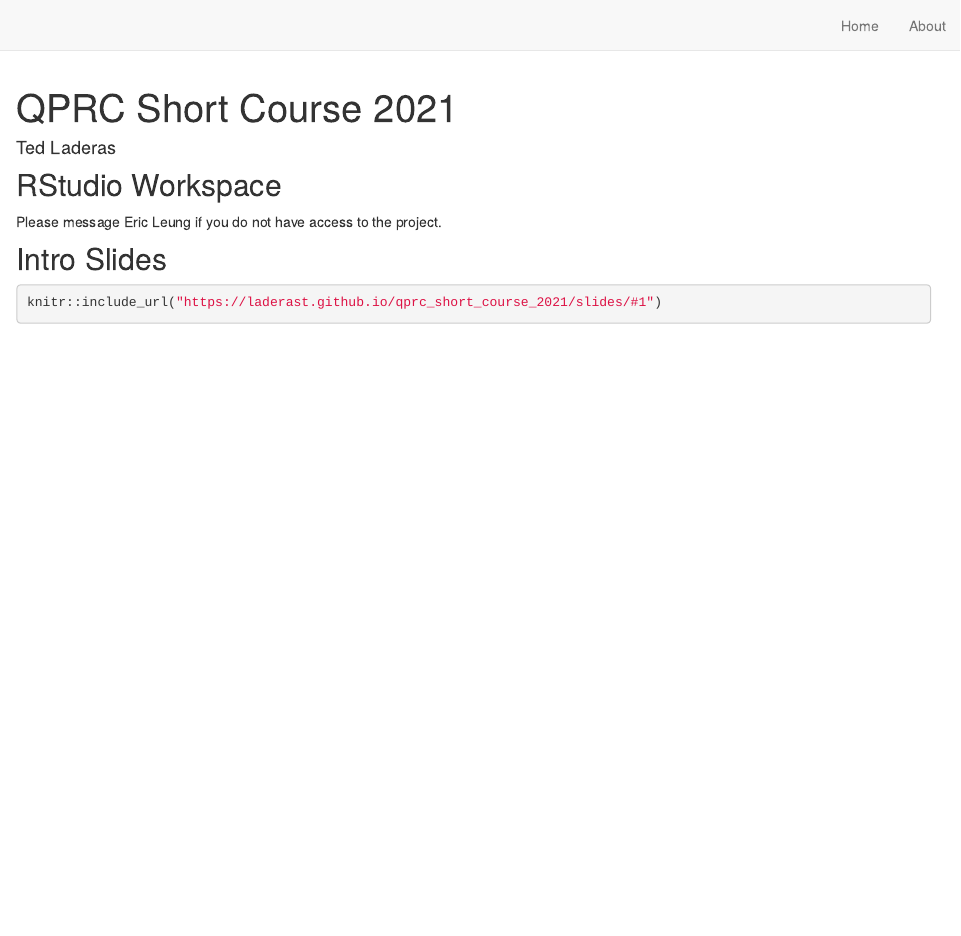
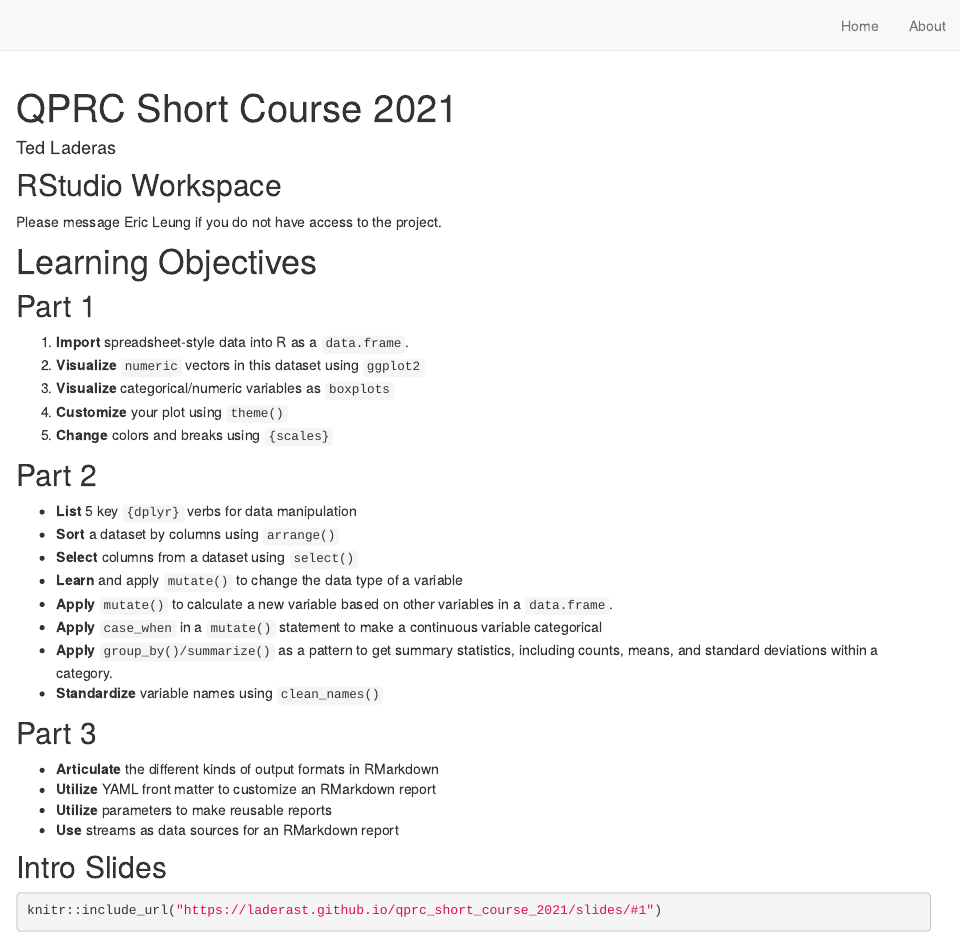
Before and after one commit to laderast/qprc_short_course_2021, an R Markdown document (docs/index.Rmd): the page in a window 1100 px wide, from its top. Rendered offline with R 4.5, knitr and Pandoc, with nearby package versions; drawn as R Markdown's standard HTML page in place of the format the file asks for.

Commit message:
updating

````diff
--- a/docs/index.Rmd
+++ b/docs/index.Rmd
@@ -15,6 +15,34 @@
 
 Please message Eric Leung if you do not have access to the project.
 
+# Learning Objectives
+
+## Part 1
+
+1.  **Import** spreadsheet-style data into R as a `data.frame`.
+2.  **Visualize** `numeric` vectors in this dataset using `ggplot2`
+3.  **Visualize** categorical/numeric variables as `boxplots`
+4.  **Customize** your plot using `theme()`
+5.  **Change** colors and breaks using `{scales}`
+
+## Part 2
+
+-   **List** 5 key `{dplyr}` verbs for data manipulation
+-   **Sort** a dataset by columns using `arrange()`
+-   **Select** columns from a dataset using `select()`
+-   **Learn** and apply `mutate()` to change the data type of a variable
+-   **Apply** `mutate()` to calculate a new variable based on other variables in a `data.frame`.
+-   **Apply** `case_when` in a `mutate()` statement to make a continuous variable categorical
+-   **Apply** `group_by()/summarize()` as a pattern to get summary statistics, including counts, means, and standard deviations within a category.
+-   **Standardize** variable names using `clean_names()`
+
+## Part 3
+
+- **Articulate** the different kinds of output formats in RMarkdown
+- **Utilize** YAML front matter to customize an RMarkdown report
+- **Utilize** parameters to make reusable reports
+- **Use** streams as data sources for an RMarkdown report
+
 ## Intro Slides
 
 ```{r}
````
Also changed, not shown: part1.Rmd (+22 -4 lines), part3.Rmd (+5 -0 lines), 1 other file.
